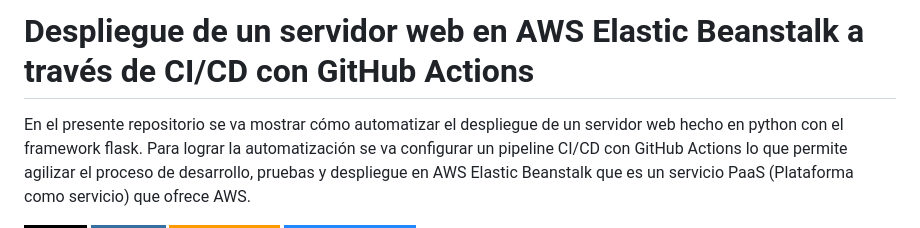
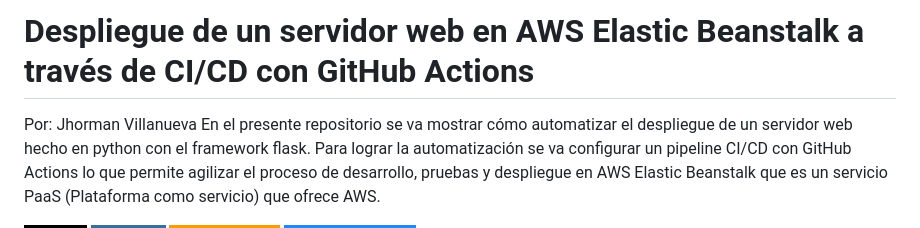
Before and after one commit to jhorvi24/ci-cd-python-flask, a Markdown page: README.md, the part around the change. Rendered like a GitHub page; badges without logos.

```diff
--- a/README.md
+++ b/README.md
@@ -1,5 +1,6 @@
 # Despliegue de un servidor web en AWS Elastic Beanstalk a través de CI/CD con GitHub Actions
 
+Por: Jhorman Villanueva
 En el presente repositorio se va mostrar cómo automatizar el despliegue de un servidor web hecho en python con el framework flask. Para lograr la automatización se va configurar un pipeline CI/CD con GitHub Actions lo que permite agilizar el proceso de desarrollo, pruebas y despliegue en AWS Elastic Beanstalk que es un servicio PaaS (Plataforma como servicio) que ofrece AWS.
 
 ![Flask](https://img.shields.io/badge/flask-%23000.svg?style=for-the-badge&logo=flask&logoColor=white) ![Python](https://img.shields.io/badge/python-3670A0?style=for-the-badge&logo=python&logoColor=ffdd54) ![AWS](https://img.shields.io/badge/Amazon_AWS-FF9900?style=for-the-badge&logo=amazonaws&logoColor=white)
```
